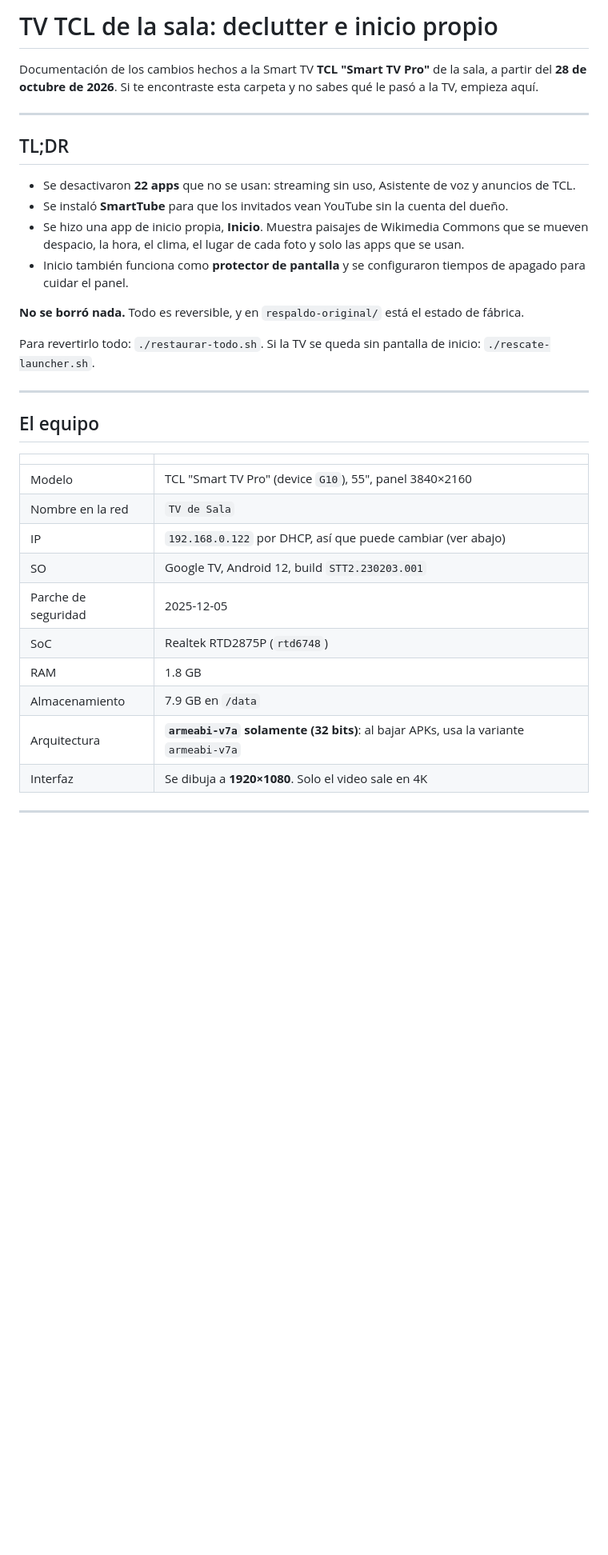
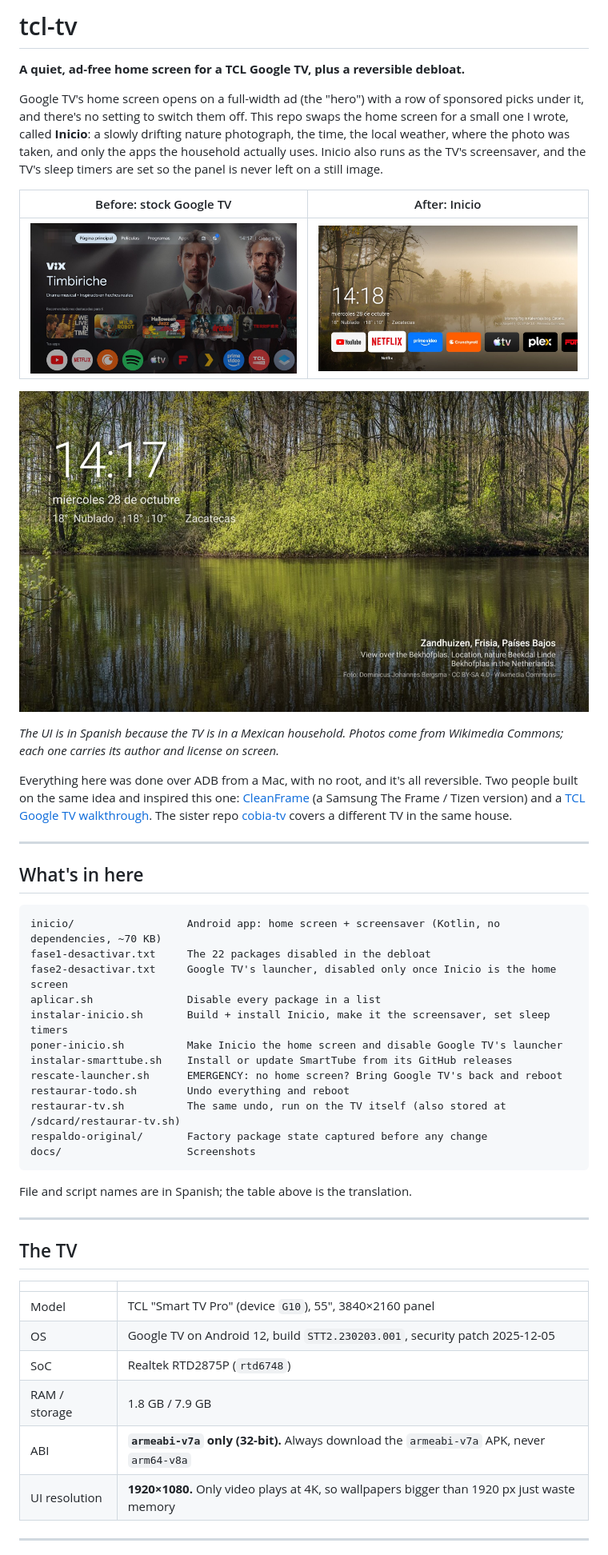
Before and after one commit to RobertoVillegas/inicio-tv, a Markdown page: README.md, the part around one of its changes. Shown at 80% size. Rendered like a GitHub page; pictures changed too: docs/google-tv-before.jpg (added), docs/inicio-home.jpg (added), docs/screensaver.jpg (added); blank space fills up the shorter version.

Commit message:
English README with screenshots, MIT license; keep factory 19-min sleep timer

````diff
--- a/README.md
+++ b/README.md
@@ -1,38 +1,52 @@
-# TV TCL de la sala: declutter e inicio propio
+# tcl-tv
 
-Documentación de los cambios hechos a la Smart TV **TCL "Smart TV Pro"** de la sala, a partir del **28 de octubre de 2026**.
-Si te encontraste esta carpeta y no sabes qué le pasó a la TV, empieza aquí.
+**A quiet, ad-free home screen for a TCL Google TV, plus a reversible debloat.**
+
+Google TV's home screen opens on a full-width ad (the "hero") with a row of sponsored picks under it, and there's no setting to switch them off. This repo swaps the home screen for a small one I wrote, called **Inicio**: a slowly drifting nature photograph, the time, the local weather, where the photo was taken, and only the apps the household actually uses. Inicio also runs as the TV's screensaver, and the TV's sleep timers are set so the panel is never left on a still image.
+
+| Before: stock Google TV | After: Inicio |
+|---|---|
+| ![Google TV home with a full-screen promo and sponsored rows](docs/google-tv-before.jpg) | ![Inicio home: misty Estonian bog, clock, weather and an app dock](docs/inicio-home.jpg) |
+
+![The Paisajes screensaver: a lake in Friesland with the clock in the corner](docs/screensaver.jpg)
+
+*The UI is in Spanish because the TV is in a Mexican household. Photos come from Wikimedia Commons; each one carries its author and license on screen.*
+
+Everything here was done over ADB from a Mac, with no root, and it's all reversible. Two people built on the same idea and inspired this one: [CleanFrame](https://github.com/nthnclrk/CleanFrame) (a Samsung The Frame / Tizen version) and a [TCL Google TV walkthrough](https://www.youtube.com/watch?v=i0ytu6k8uac). The sister repo [cobia-tv](https://github.com/RobertoVillegas/cobia-tv) covers a different TV in the same house.
 
 ---
 
-## TL;DR
+## What's in here
 
-- Se desactivaron **22 apps** que no se usan: streaming sin uso, Asistente de voz y anuncios de TCL.
-- Se instaló **SmartTube** para que los invitados vean YouTube sin la cuenta del dueño.
-- Se hizo una app de inicio propia, **Inicio**. Muestra paisajes de Wikimedia Commons que se mueven despacio, la hora, el clima, el lugar de cada foto y solo las apps que se usan.
-- Inicio también funciona como **protector de pantalla** y se configuraron tiempos de apagado para cuidar el panel.
+```
+inicio/                  Android app: home screen + screensaver (Kotlin, no dependencies, ~70 KB)
+fase1-desactivar.txt     The 22 packages disabled in the debloat
+fase2-desactivar.txt     Google TV's launcher, disabled only once Inicio is the home screen
+aplicar.sh               Disable every package in a list
+instalar-inicio.sh       Build + install Inicio, make it the screensaver, set sleep timers
+poner-inicio.sh          Make Inicio the home screen and disable Google TV's launcher
+instalar-smarttube.sh    Install or update SmartTube from its GitHub releases
+rescate-launcher.sh      EMERGENCY: no home screen? Bring Google TV's back and reboot
+restaurar-todo.sh        Undo everything and reboot
+restaurar-tv.sh          The same undo, run on the TV itself (also stored at /sdcard/restaurar-tv.sh)
+respaldo-original/       Factory package state captured before any change
+docs/                    Screenshots
+```
 
-**No se borró nada.** Todo es reversible, y en `respaldo-original/` está el estado de fábrica.
-
-Para revertirlo todo: `./restaurar-todo.sh`.
-Si la TV se queda sin pantalla de inicio: `./rescate-launcher.sh`.
+File and script names are in Spanish; the table above is the translation.
 
 ---
 
-## El equipo
+## The TV
 
 | | |
 |---|---|
-| Modelo | TCL "Smart TV Pro" (device `G10`), 55", panel 3840×2160 |
-| Nombre en la red | `TV de Sala` |
-| IP | `192.168.0.122` por DHCP, así que puede cambiar (ver abajo) |
-| SO | Google TV, Android 12, build `STT2.230203.001` |
-| Parche de seguridad | 2025-12-05 |
+| Model | TCL "Smart TV Pro" (device `G10`), 55", 3840×2160 panel |
+| OS | Google TV on Android 12, build `STT2.230203.001`, security patch 2025-12-05 |
 | SoC | Realtek RTD2875P (`rtd6748`) |
-| RAM | 1.8 GB |
-| Almacenamiento | 7.9 GB en `/data` |
-| Arquitectura | **`armeabi-v7a` solamente (32 bits)**: al bajar APKs, usa la variante `armeabi-v7a` |
-| Interfaz | Se dibuja a **1920×1080**. Solo el video sale en 4K |
+| RAM / storage | 1.8 GB / 7.9 GB |
+| ABI | **`armeabi-v7a` only (32-bit).** Always download the `armeabi-v7a` APK, never `arm64-v8a` |
+| UI resolution | **1920×1080.** Only video plays at 4K, so wallpapers bigger than 1920 px just waste memory |
 
 ---
 
````
Also changed, not shown: other parts of README.md (+73 -67 lines), 2 other files.
